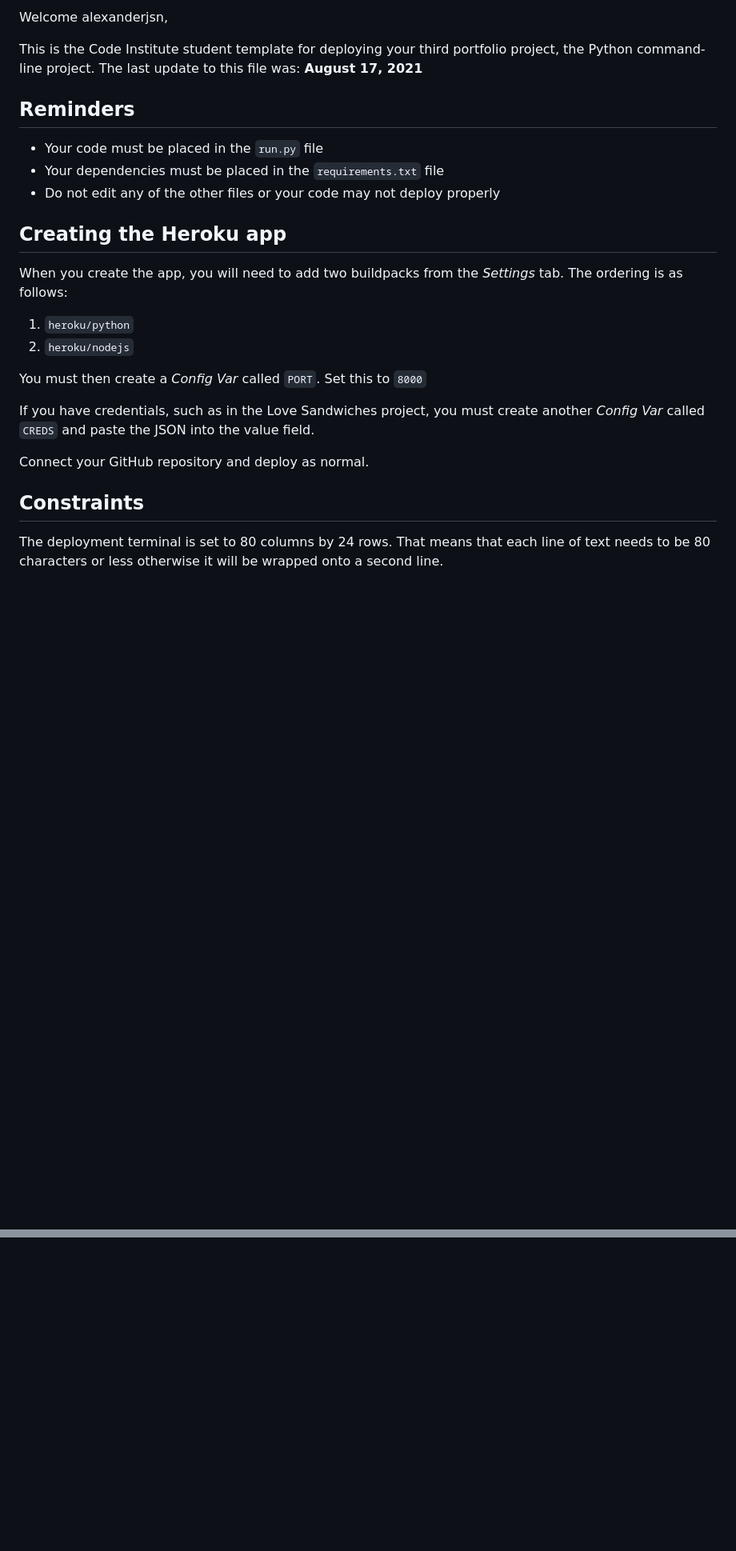
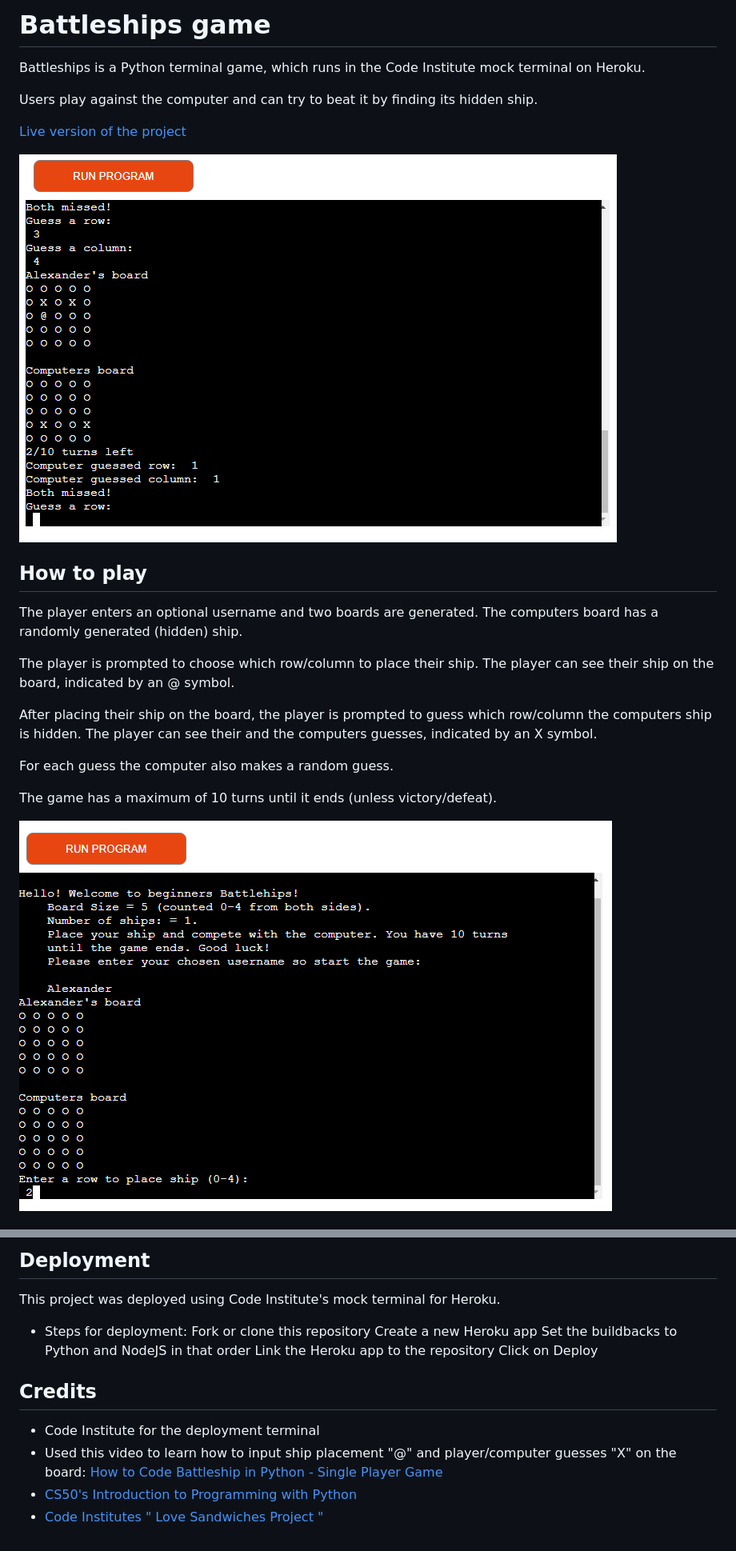
Before and after one commit to alexanderjsn/Battleships-game, a Markdown page: README.md, 2 parts joined by grey strips. Shown: that part at 80% size. GitHub-like rendering; pictures changed too: docs/mid_game.png (added), docs/place_ship.png (added); blank space fills up the shorter version.

```diff
--- a/README.md
+++ b/README.md
@@ -2,28 +1,35 @@
 
-Welcome alexanderjsn,
+# Battleships game
 
-This is the Code Institute student template for deploying your third portfolio project, the Python command-line project. The last update to this file was: **August 17, 2021**
+Battleships is a Python terminal game, which runs in the
+Code Institute mock terminal on Heroku.
 
-## Reminders
+Users play against the computer and can try to beat it by finding
+its hidden ship.
 
-* Your code must be placed in the `run.py` file
-* Your dependencies must be placed in the `requirements.txt` file
-* Do not edit any of the other files or your code may not deploy properly
+[Live version of the project](https://alexanders-battleships-game.herokuapp.com/)
 
-## Creating the Heroku app
+![This is an image](docs/mid_game.png)
 
-When you create the app, you will need to add two buildpacks from the _Settings_ tab. The ordering is as follows:
+## How to play
 
-1. `heroku/python`
-2. `heroku/nodejs`
+The player enters an optional username and two boards
+are generated. The computers board has a randomly
+generated (hidden) ship.
 
-You must then create a _Config Var_ called `PORT`. Set this to `8000`
+The player is prompted to choose which row/column
+to place their ship. The player can see their ship
+on the board, indicated by an @ symbol.
 
-If you have credentials, such as in the Love Sandwiches project, you must create another _Config Var_ called `CREDS` and paste the JSON into the value field.
+After placing their ship on the board, the player is prompted
+to guess which row/column the computers ship is hidden.
+The player can see their and the computers guesses,
+indicated by an X symbol.
 
-Connect your GitHub repository and deploy as normal.
+For each guess the computer also makes a random guess.
 
-## Constraints
+The game has a maximum of 10 turns until it ends
+(unless victory/defeat).
 
-The deployment terminal is set to 80 columns by 24 rows. That means that each line of text needs to be 80 characters or less otherwise it will be wrapped onto a second line.
+ ![This is an image](docs/place_ship.png)
 
@@ -31,0 +81,18 @@ Happy coding!
+## Deployment
+
+This project was deployed using Code Institute's mock terminal for Heroku.
+
+- Steps for deployment:
+Fork or clone this repository
+Create a new Heroku app
+Set the buildbacks to Python and NodeJS in that order
+Link the Heroku app to the repository
+Click on Deploy
+
+
+## Credits
+
+ - Code Institute for the deployment terminal
+ - Used this video to learn how to input ship placement "@" and player/computer guesses "X" on the board: [How to Code Battleship in Python - Single Player Game](https://www.youtube.com/watch?v=tF1WRCrd_HQ)
+ - [CS50's Introduction to Programming with Python](https://www.edx.org/course/cs50s-introduction-to-programming-with-python)
+- [Code Institutes " Love Sandwiches Project "](https://learn.codeinstitute.net/courses/course-v1:CodeInstitute+LS101+2021_T1/courseware/293ee9d8ff3542d3b877137ed81b9a5b/58d3e90f9a2043908c62f31e51c15deb/)
```
Also changed, not shown: other parts of README.md (+45 -3 lines), docs/error_handling.png (added), docs/main-image.png (added), 1 other file.
